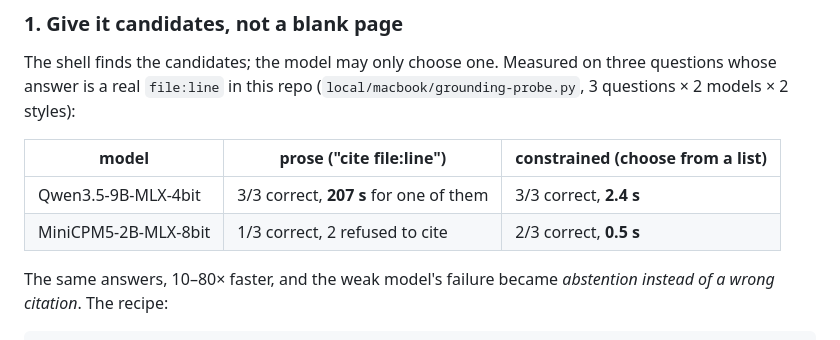
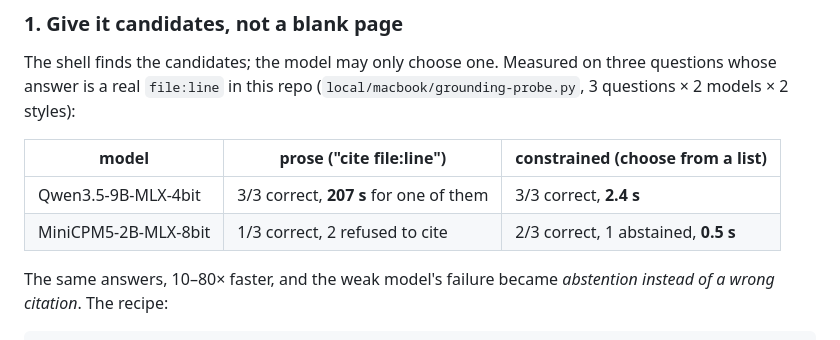
Before and after one commit to makefunstuff/clank, a Markdown page: docs/macbook-omlx-local-inference.md, the part around the change. Drawn GitHub-style.

Commit message:
docs: the 2B's third constrained probe was an abstention, not a wrong answer
The table showed 2/3 correct and left the reader to infer the third row.
With the raw rows in hand (local/macbook/grounding-probe/rows.json): q1 ok,
q2 abstained, q3 ok -- so the constrained form turned its two prose failures
(no citation at all) into one correct answer and one honest abstention.

```diff
--- a/docs/macbook-omlx-local-inference.md
+++ b/docs/macbook-omlx-local-inference.md
@@ -369,7 +369,7 @@ questions whose answer is a real `file:line` in this repo
 | model | prose ("cite file:line") | constrained (choose from a list) |
 |---|---|---|
 | Qwen3.5-9B-MLX-4bit | 3/3 correct, **207 s** for one of them | 3/3 correct, **2.4 s** |
-| MiniCPM5-2B-MLX-8bit | 1/3 correct, 2 refused to cite | 2/3 correct, **0.5 s** |
+| MiniCPM5-2B-MLX-8bit | 1/3 correct, 2 refused to cite | 2/3 correct, 1 abstained, **0.5 s** |
 
 The same answers, 10–80× faster, and the weak model's failure became *abstention
 instead of a wrong citation*. The recipe:
```
